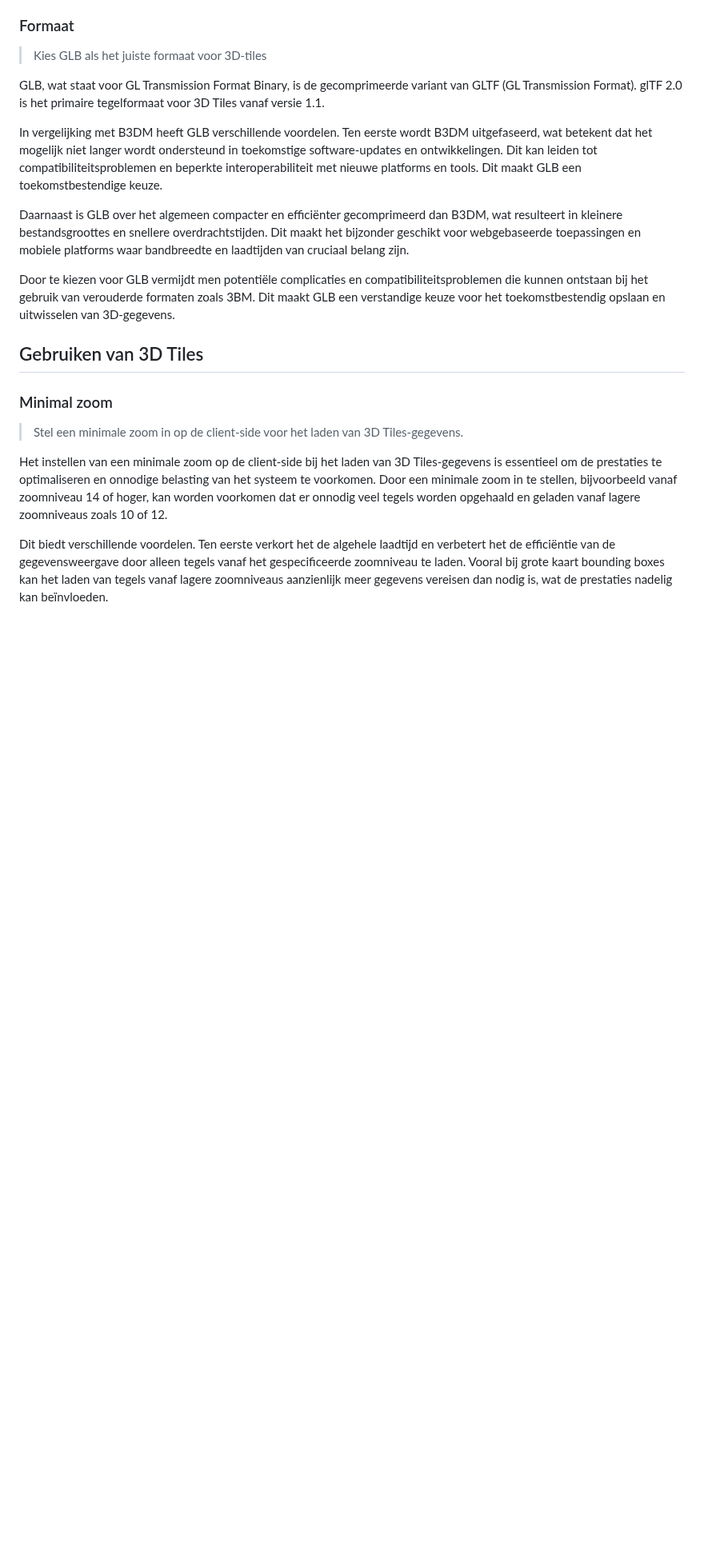
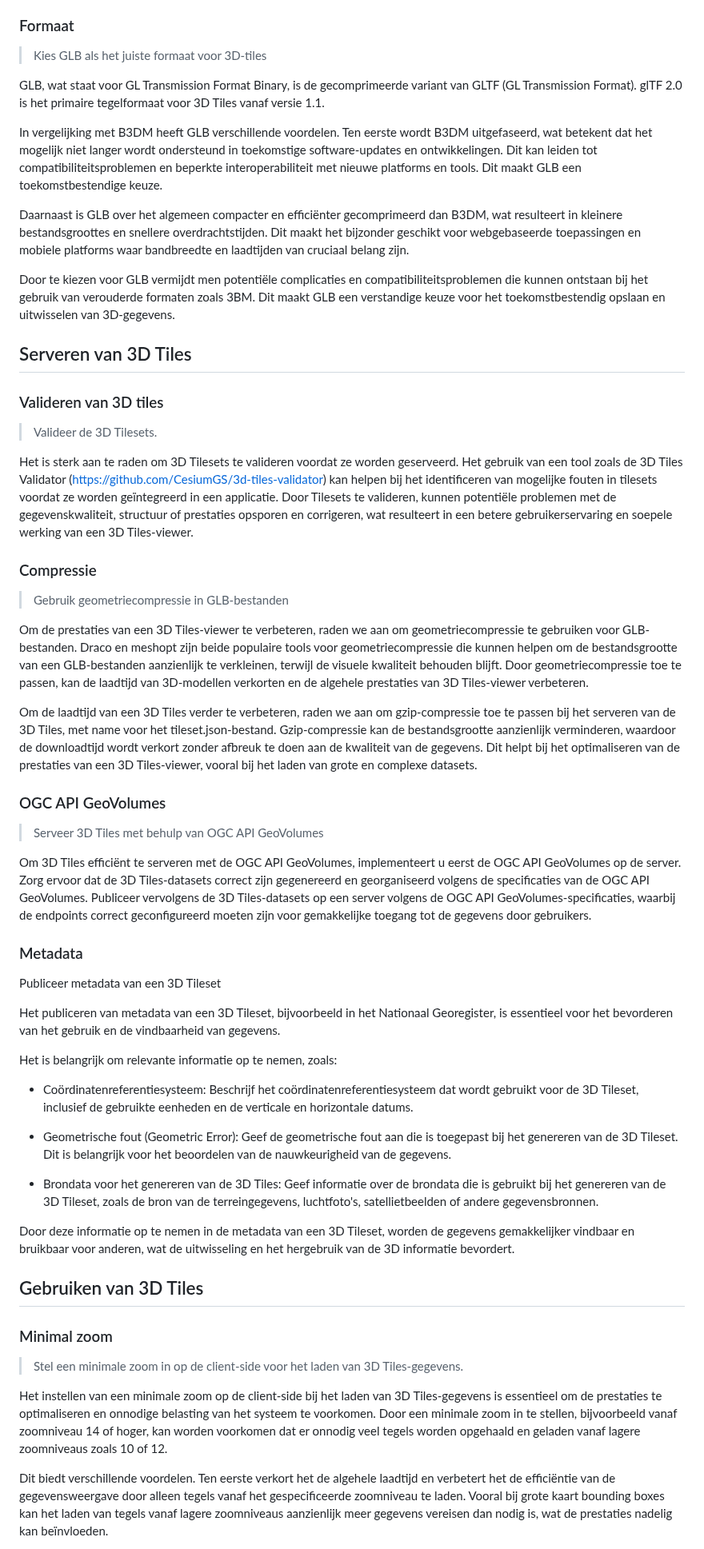
Before and after one commit to Geonovum/3d-tiling, a Markdown page: bestpractices.md, the part around one of its changes. Shown at 80% size. GitHub-like rendering; blank space fills up the shorter version.

```diff
--- a/bestpractices.md
+++ b/bestpractices.md
@@ -244,6 +243,77 @@ Door te kiezen voor GLB vermijdt men potentiële complicaties en
 compatibiliteitsproblemen die kunnen ontstaan bij het gebruik van verouderde
 formaten zoals 3BM. Dit maakt GLB een verstandige keuze voor het
 toekomstbestendig opslaan en uitwisselen van 3D-gegevens.
+
+## Serveren van 3D Tiles
+
+### Valideren van 3D tiles
+
+>   Valideer de 3D Tilesets.
+
+Het is sterk aan te raden om 3D Tilesets te valideren voordat ze worden
+geserveerd. Het gebruik van een tool zoals de 3D Tiles Validator
+(https://github.com/CesiumGS/3d-tiles-validator) kan helpen bij het
+identificeren van mogelijke fouten in tilesets voordat ze worden geïntegreerd in
+een applicatie. Door Tilesets te valideren, kunnen potentiële problemen met de
+gegevenskwaliteit, structuur of prestaties opsporen en corrigeren, wat
+resulteert in een betere gebruikerservaring en soepele werking van een 3D
+Tiles-viewer.
+
+### Compressie
+
+>   Gebruik geometriecompressie in GLB-bestanden
+
+Om de prestaties van een 3D Tiles-viewer te verbeteren, raden we aan om
+geometriecompressie te gebruiken voor GLB-bestanden. Draco en meshopt zijn beide
+populaire tools voor geometriecompressie die kunnen helpen om de bestandsgrootte
+van een GLB-bestanden aanzienlijk te verkleinen, terwijl de visuele kwaliteit
+behouden blijft. Door geometriecompressie toe te passen, kan de laadtijd van
+3D-modellen verkorten en de algehele prestaties van 3D Tiles-viewer verbeteren.
+
+Om de laadtijd van een 3D Tiles verder te verbeteren, raden we aan om
+gzip-compressie toe te passen bij het serveren van de 3D Tiles, met name voor
+het tileset.json-bestand. Gzip-compressie kan de bestandsgrootte aanzienlijk
+verminderen, waardoor de downloadtijd wordt verkort zonder afbreuk te doen aan
+de kwaliteit van de gegevens. Dit helpt bij het optimaliseren van de prestaties
+van een 3D Tiles-viewer, vooral bij het laden van grote en complexe datasets.
+
+### OGC API GeoVolumes
+
+>   Serveer 3D Tiles met behulp van OGC API GeoVolumes
+
+Om 3D Tiles efficiënt te serveren met de OGC API GeoVolumes, implementeert u
+eerst de OGC API GeoVolumes op de server. Zorg ervoor dat de 3D Tiles-datasets
+correct zijn gegenereerd en georganiseerd volgens de specificaties van de OGC
+API GeoVolumes. Publiceer vervolgens de 3D Tiles-datasets op een server volgens
+de OGC API GeoVolumes-specificaties, waarbij de endpoints correct geconfigureerd
+moeten zijn voor gemakkelijke toegang tot de gegevens door gebruikers.
+
+### Metadata
+
+Publiceer metadata van een 3D Tileset
+
+Het publiceren van metadata van een 3D Tileset, bijvoorbeeld in het Nationaal
+Georegister, is essentieel voor het bevorderen van het gebruik en de
+vindbaarheid van gegevens.
+
+Het is belangrijk om relevante informatie op te nemen, zoals:
+
+-   Coördinatenreferentiesysteem: Beschrijf het coördinatenreferentiesysteem dat
+    wordt gebruikt voor de 3D Tileset, inclusief de gebruikte eenheden en de
+    verticale en horizontale datums.
+
+-   Geometrische fout (Geometric Error): Geef de geometrische fout aan die is
+    toegepast bij het genereren van de 3D Tileset. Dit is belangrijk voor het
+    beoordelen van de nauwkeurigheid van de gegevens.
+
+-   Brondata voor het genereren van de 3D Tiles: Geef informatie over de
+    brondata die is gebruikt bij het genereren van de 3D Tileset, zoals de bron
+    van de terreingegevens, luchtfoto's, satellietbeelden of andere
+    gegevensbronnen.
+
+Door deze informatie op te nemen in de metadata van een 3D Tileset, worden de
+gegevens gemakkelijker vindbaar en bruikbaar voor anderen, wat de uitwisseling
+en het hergebruik van de 3D informatie bevordert.
 
 ## Gebruiken van 3D Tiles
 
```
Also changed, not shown: other parts of bestpractices.md (+25 -68 lines).
